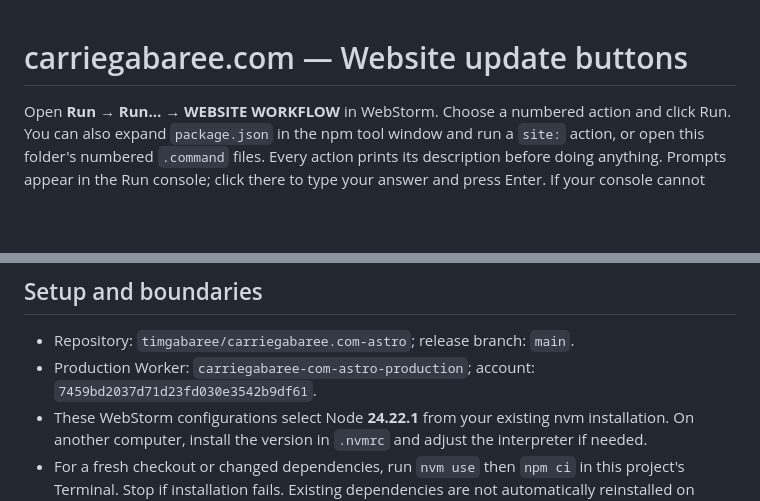
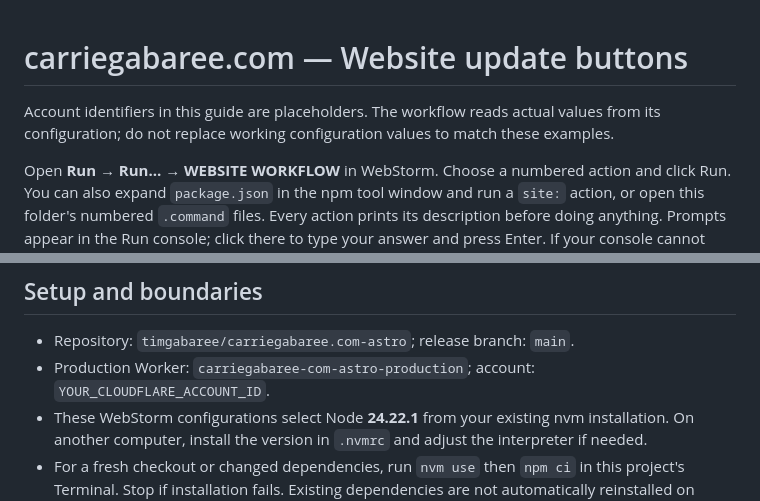
Before and after one commit to timgabaree/carriegabaree.com-astro, a Markdown page: WEBSITE-WORKFLOW/00-START-HERE.md, 2 parts joined by grey strips. GitHub-like rendering; blank space fills up the shorter version.

Commit message:
Sanitize account-specific identifiers in project documentation

```diff
--- a/WEBSITE-WORKFLOW/00-START-HERE.md
+++ b/WEBSITE-WORKFLOW/00-START-HERE.md
@@ -1,4 +1,6 @@
 # carriegabaree.com — Website update buttons
+
+Account identifiers in this guide are placeholders. The workflow reads actual values from its configuration; do not replace working configuration values to match these examples.
 
 Open **Run → Run… → WEBSITE WORKFLOW** in WebStorm. Choose a numbered action and click Run. You can also expand `package.json` in the npm tool window and run a `site:` action, or open this folder's numbered `.command` files. Every action prints its description before doing anything. Prompts appear in the Run console; click there to type your answer and press Enter. If your console cannot accept input, use the matching `npm run site:...` command in WebStorm Terminal after `nvm use`.
 
@@ -30,7 +32,7 @@ Each step is separate. Clicking a step does not automatically execute later step
 ## Setup and boundaries
 
 - Repository: `timgabaree/carriegabaree.com-astro`; release branch: `main`.
-- Production Worker: `carriegabaree-com-astro-production`; account: `7459bd2037d71d23fd030e3542b9df61`.
+- Production Worker: `carriegabaree-com-astro-production`; account: `YOUR_CLOUDFLARE_ACCOUNT_ID`.
 - These WebStorm configurations select Node **24.22.1** from your existing nvm installation. On another computer, install the version in `.nvmrc` and adjust the interpreter if needed.
 - For a fresh checkout or changed dependencies, run `nvm use` then `npm ci` in this project's Terminal. Stop if installation fails. Existing dependencies are not automatically reinstalled on every preview.
 - Run **08** only if Cloudflare says you need to sign in. Credentials remain in the existing Cloudflare login storage; never enter API keys in these scripts or Git.
```
Also changed, not shown: LAUNCH.md (+8 -6 lines).
